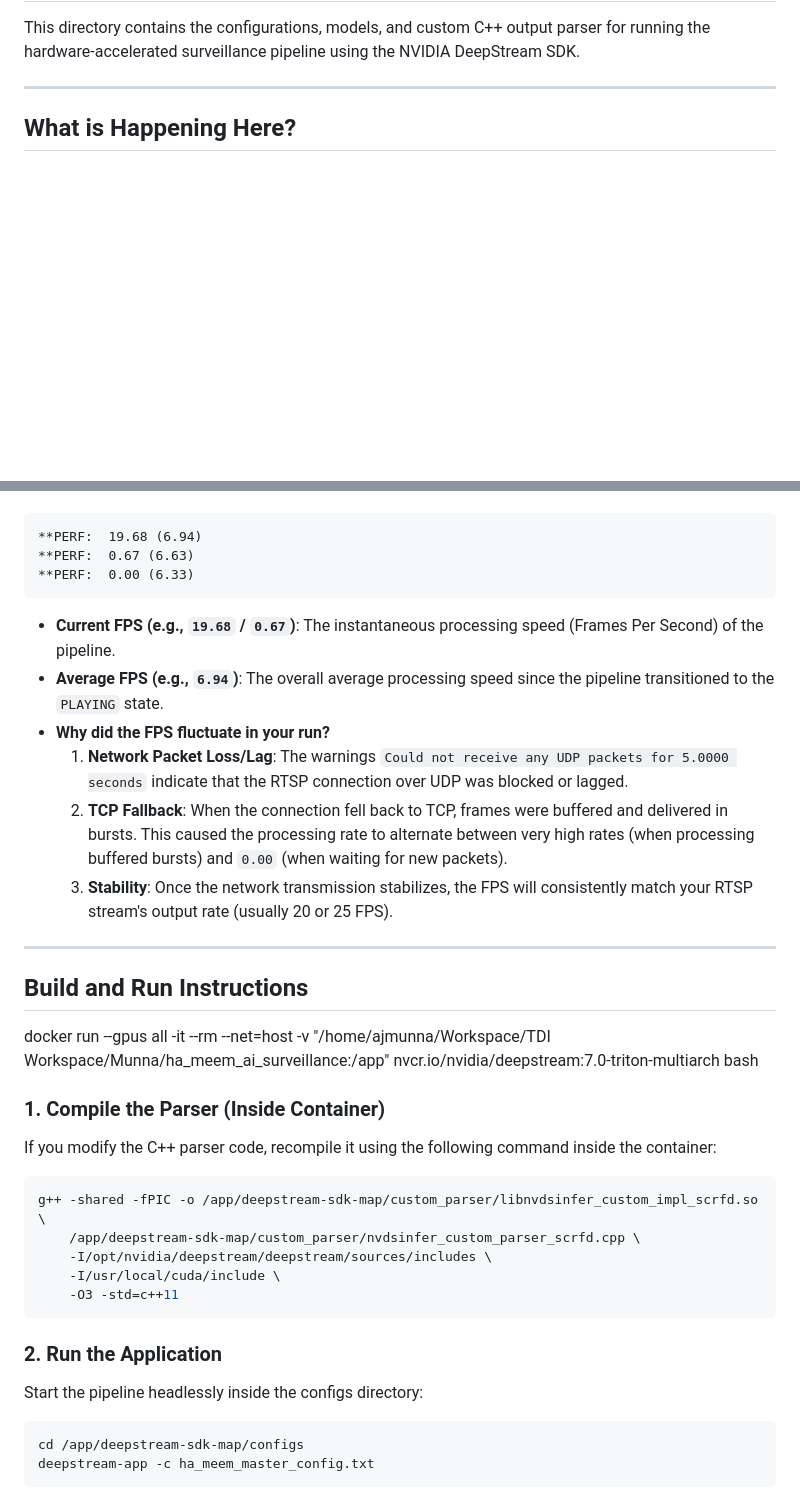
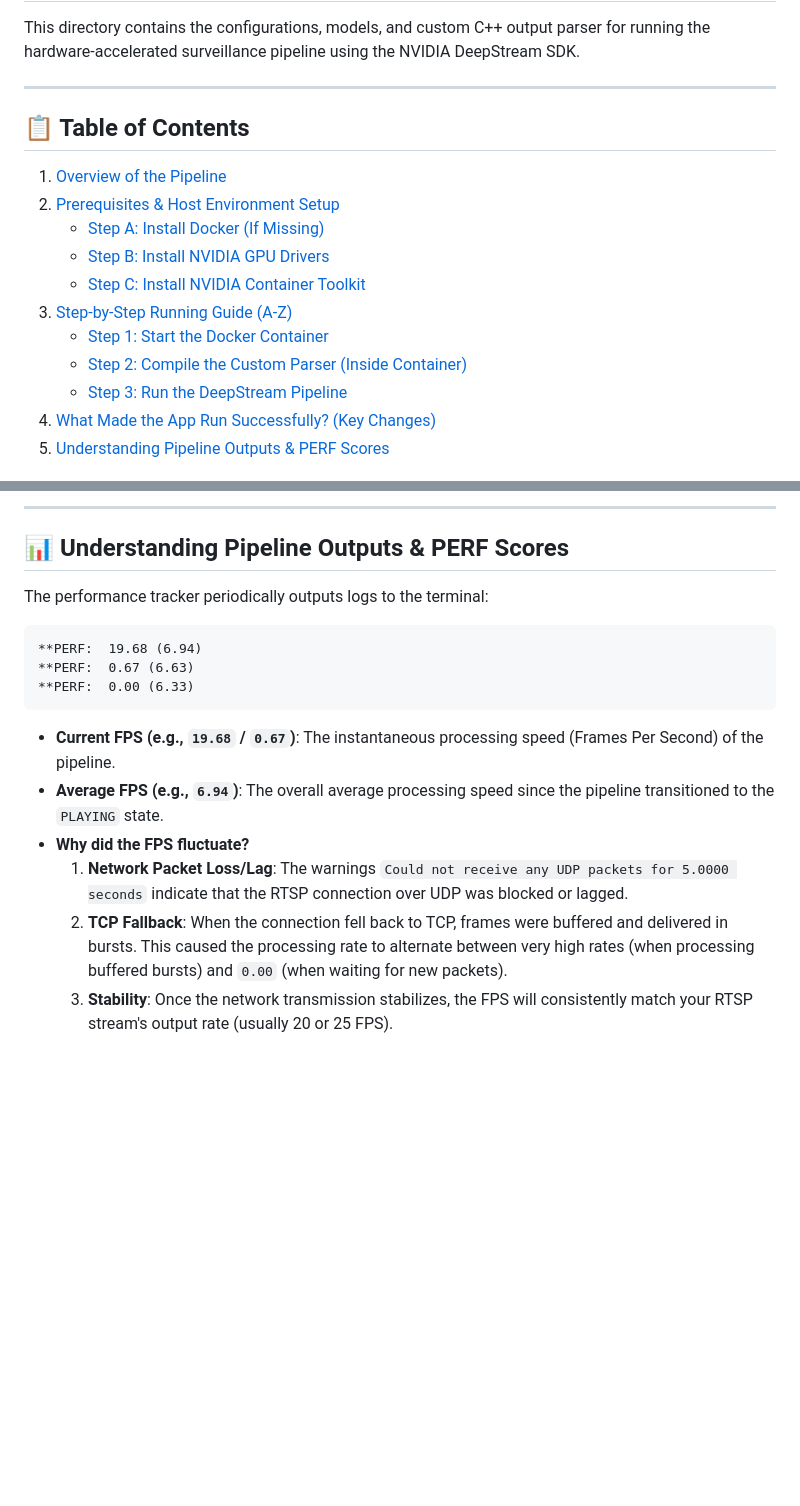
Before and after one commit to iam-ajmunna/ha_meem_ai_surveillance, a Markdown page: deepstream-sdk-map/README.md, 2 parts joined by grey strips. Rendered like a GitHub page; blank space fills up the shorter version.

````diff
--- a/deepstream-sdk-map/README.md
+++ b/deepstream-sdk-map/README.md
@@ -4,5 +4,16 @@ This directory contains the configurations, models, and custom C++ output parser
 
 ---
 
-## What is Happening Here?
+## 📋 Table of Contents
+1. [Overview of the Pipeline](#-overview-of-the-pipeline)
+2. [Prerequisites & Host Environment Setup](#-prerequisites--host-environment-setup)
+   - [Step A: Install Docker (If Missing)](#step-a-install-docker-if-missing)
+   - [Step B: Install NVIDIA GPU Drivers](#step-b-install-nvidia-gpu-drivers)
+   - [Step C: Install NVIDIA Container Toolkit](#step-c-install-nvidia-container-toolkit)
+3. [Step-by-Step Running Guide (A-Z)](#-step-by-step-running-guide-a-z)
+   - [Step 1: Start the Docker Container](#step-1-start-the-docker-container)
+   - [Step 2: Compile the Custom Parser (Inside Container)](#step-2-compile-the-custom-parser-inside-container)
+   - [Step 3: Run the DeepStream Pipeline](#step-3-run-the-deepstream-pipeline)
+4. [What Made the App Run Successfully? (Key Changes)](#-what-made-the-app-run-successfully-key-changes)
+5. [Understanding Pipeline Outputs & PERF Scores](#-understanding-pipeline-outputs--perf-scores)
 
@@ -55,3 +190,8 @@ The performance tracker periodically outputs lines like:
+---
+
+## 📊 Understanding Pipeline Outputs & PERF Scores
+
+The performance tracker periodically outputs logs to the terminal:
 
 ```text
 **PERF:  19.68 (6.94)
@@ -59,36 +199,9 @@ The performance tracker periodically outputs lines like:
 **PERF:  0.00 (6.33)
 ```
 
-- **Current FPS (e.g., `19.68` / `0.67`)**: The instantaneous processing speed (Frames Per Second) of the pipeline.
-- **Average FPS (e.g., `6.94`)**: The overall average processing speed since the pipeline transitioned to the `PLAYING` state.
-- **Why did the FPS fluctuate in your run?**
+* **Current FPS (e.g., `19.68` / `0.67`)**: The instantaneous processing speed (Frames Per Second) of the pipeline.
+* **Average FPS (e.g., `6.94`)**: The overall average processing speed since the pipeline transitioned to the `PLAYING` state.
+* **Why did the FPS fluctuate?**
   1. **Network Packet Loss/Lag**: The warnings `Could not receive any UDP packets for 5.0000 seconds` indicate that the RTSP connection over UDP was blocked or lagged.
   2. **TCP Fallback**: When the connection fell back to TCP, frames were buffered and delivered in bursts. This caused the processing rate to alternate between very high rates (when processing buffered bursts) and `0.00` (when waiting for new packets).
   3. **Stability**: Once the network transmission stabilizes, the FPS will consistently match your RTSP stream's output rate (usually 20 or 25 FPS).
-
----
-
-## Build and Run Instructions
-
-docker run --gpus all -it --rm --net=host -v "/home/ajmunna/Workspace/TDI Workspace/Munna/ha_meem_ai_surveillance:/app" nvcr.io/nvidia/deepstream:7.0-triton-multiarch bash
-
-### 1. Compile the Parser (Inside Container)
-
-If you modify the C++ parser code, recompile it using the following command inside the container:
-
-```bash
-g++ -shared -fPIC -o /app/deepstream-sdk-map/custom_parser/libnvdsinfer_custom_impl_scrfd.so \
-    /app/deepstream-sdk-map/custom_parser/nvdsinfer_custom_parser_scrfd.cpp \
-    -I/opt/nvidia/deepstream/deepstream/sources/includes \
-    -I/usr/local/cuda/include \
-    -O3 -std=c++11
-```
-
-### 2. Run the Application
-
-Start the pipeline headlessly inside the configs directory:
-
-```bash
-cd /app/deepstream-sdk-map/configs
-deepstream-app -c ha_meem_master_config.txt
-```
````
Also changed, not shown: other parts of deepstream-sdk-map/README.md (+145 -21 lines).
